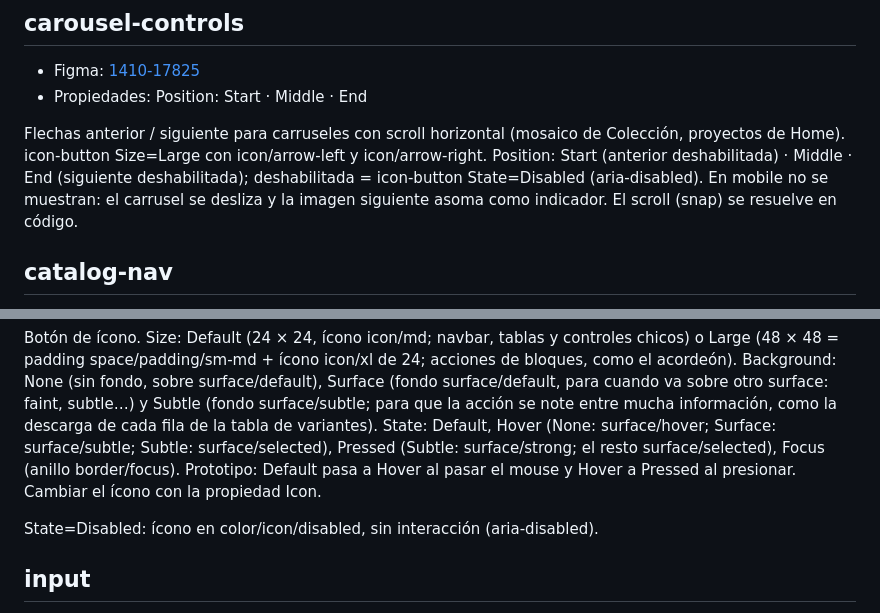
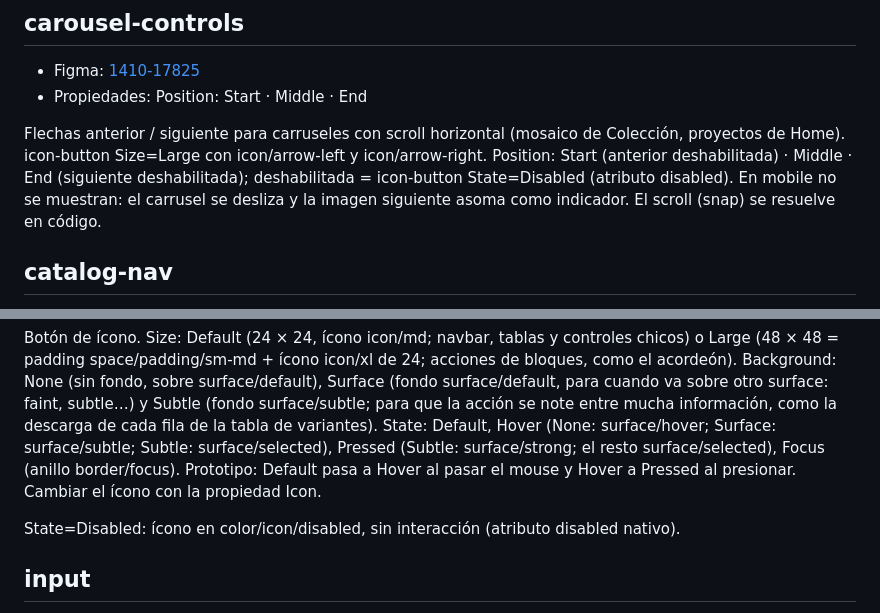
Before and after one commit to mldalio/macroled-arq, a Markdown page: docs/components.md, 2 parts joined by grey strips. Drawn GitHub-style.

Commit message:
docs: nav-link Open sin subrayado; disabled nativo en icon-button
- DESIGN.md §8: nav-link Open solo gira la flecha (sin subrayado).
- docs/components.md: carousel-controls e icon-button usan el atributo
  disabled nativo (no aria-disabled).

Co-Authored-By: Claude Opus 5.5 <noreply@anthropic.com>

```diff
--- a/docs/components.md
+++ b/docs/components.md
@@ -123,7 +123,7 @@ Show leading icon + Leading icon: ícono a la izquierda del label (p. ej. "Volve
 - Figma: [1410-17825](https://www.figma.com/design/djAb2r3otXYOjEJjHiuKnF/Macroled-ARQ?node-id=1410-17825)
 - Propiedades: Position: Start · Middle · End
 
-Flechas anterior / siguiente para carruseles con scroll horizontal (mosaico de Colección, proyectos de Home). icon-button Size=Large con icon/arrow-left y icon/arrow-right. Position: Start (anterior deshabilitada) · Middle · End (siguiente deshabilitada); deshabilitada = icon-button State=Disabled (aria-disabled). En mobile no se muestran: el carrusel se desliza y la imagen siguiente asoma como indicador. El scroll (snap) se resuelve en código.
+Flechas anterior / siguiente para carruseles con scroll horizontal (mosaico de Colección, proyectos de Home). icon-button Size=Large con icon/arrow-left y icon/arrow-right. Position: Start (anterior deshabilitada) · Middle · End (siguiente deshabilitada); deshabilitada = icon-button State=Disabled (atributo disabled). En mobile no se muestran: el carrusel se desliza y la imagen siguiente asoma como indicador. El scroll (snap) se resuelve en código.
 
 ## catalog-nav
 
@@ -391,7 +391,7 @@ Hero de página compartido por Home y Contacto: media (imagen o video; reemplaz
 
 Botón de ícono. Size: Default (24 × 24, ícono icon/md; navbar, tablas y controles chicos) o Large (48 × 48 = padding space/padding/sm-md + ícono icon/xl de 24; acciones de bloques, como el acordeón). Background: None (sin fondo, sobre surface/default), Surface (fondo surface/default, para cuando va sobre otro surface: faint, subtle…) y Subtle (fondo surface/subtle; para que la acción se note entre mucha información, como la descarga de cada fila de la tabla de variantes). State: Default, Hover (None: surface/hover; Surface: surface/subtle; Subtle: surface/selected), Pressed (Subtle: surface/strong; el resto surface/selected), Focus (anillo border/focus). Prototipo: Default pasa a Hover al pasar el mouse y Hover a Pressed al presionar. Cambiar el ícono con la propiedad Icon.
 
-State=Disabled: ícono en color/icon/disabled, sin interacción (aria-disabled).
+State=Disabled: ícono en color/icon/disabled, sin interacción (atributo disabled nativo).
 
 ## input
 
```
Also changed, not shown: DESIGN.md (+1 -1 lines).
